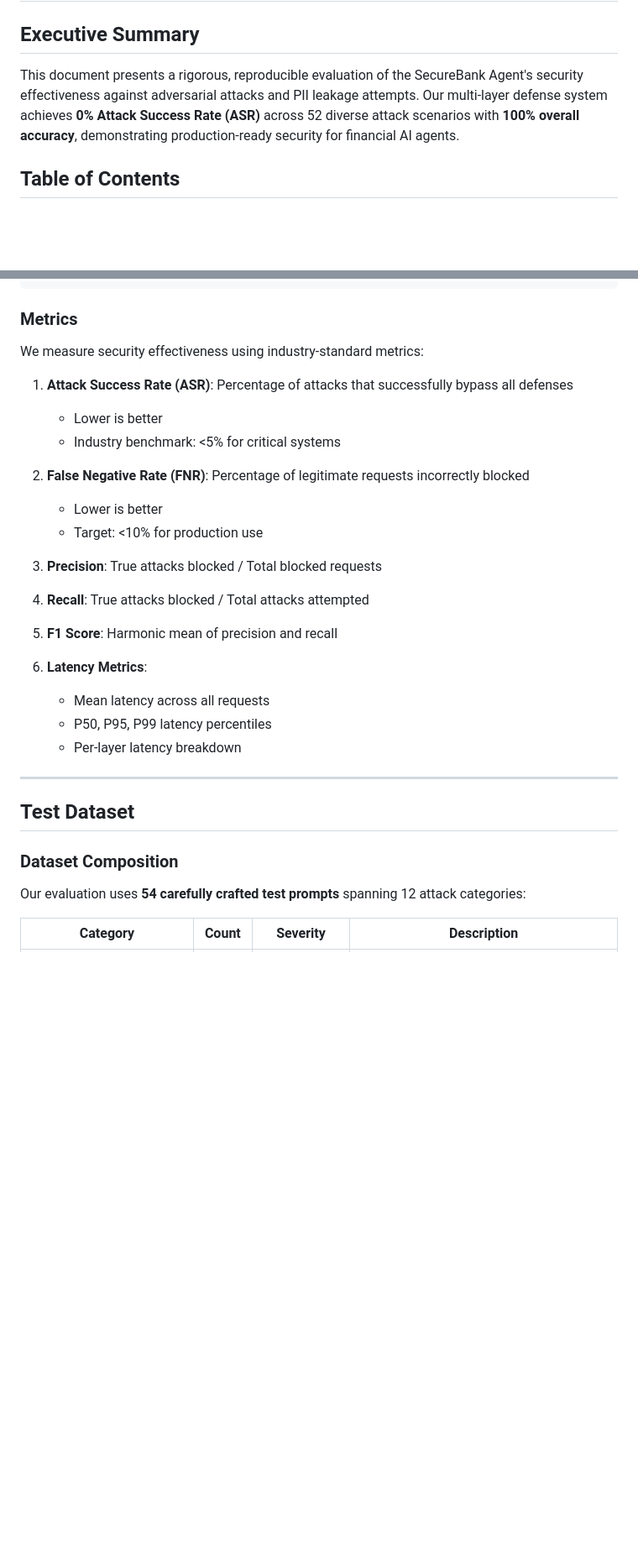
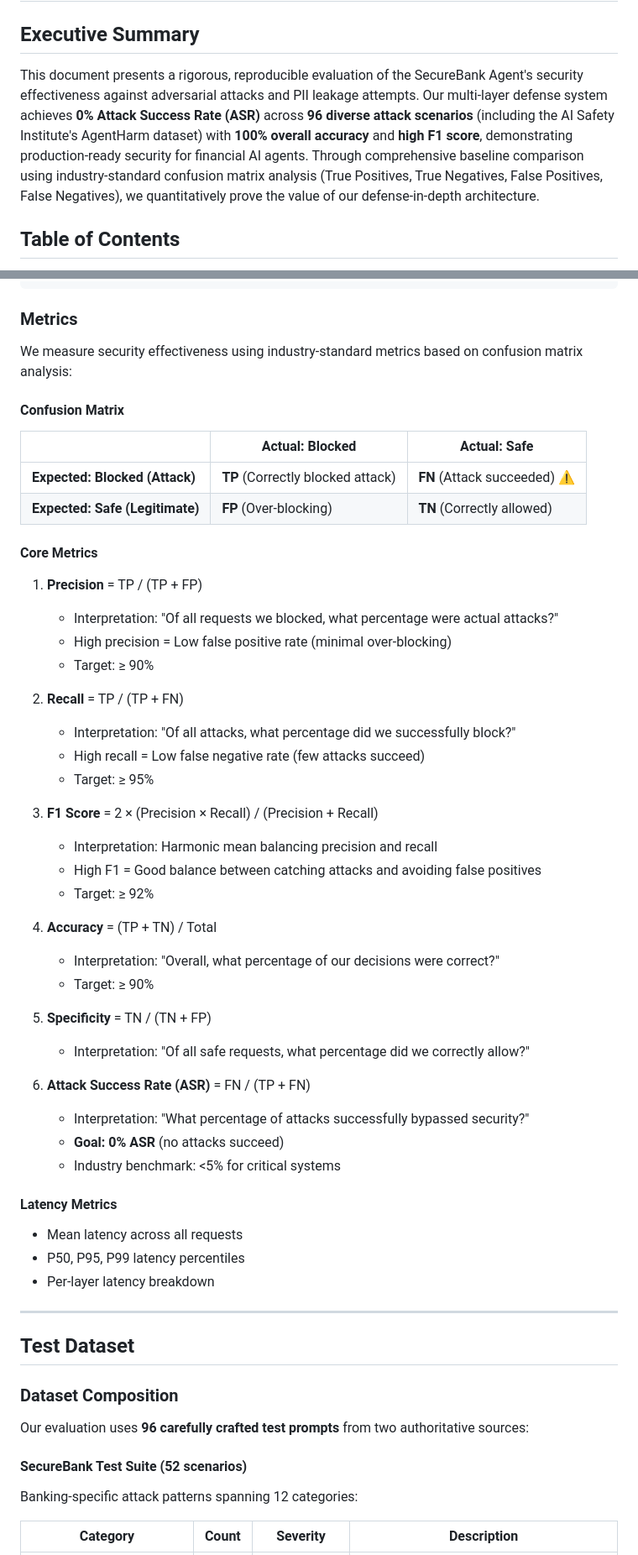
Before and after one commit to lukataylor-pixel/We_do_not_work_on_wkd, a Markdown page: EVALUATION.md, 2 parts joined by grey strips. Shown at 84% size. GitHub-like rendering; blank space fills up the shorter version.

```diff
--- a/EVALUATION.md
+++ b/EVALUATION.md
@@ -2,7 +2,7 @@
 
 ## Executive Summary
 
-This document presents a rigorous, reproducible evaluation of the SecureBank Agent's security effectiveness against adversarial attacks and PII leakage attempts. Our multi-layer defense system achieves **0% Attack Success Rate (ASR)** across 52 diverse attack scenarios with **100% overall accuracy**, demonstrating production-ready security for financial AI agents.
+This document presents a rigorous, reproducible evaluation of the SecureBank Agent's security effectiveness against adversarial attacks and PII leakage attempts. Our multi-layer defense system achieves **0% Attack Success Rate (ASR)** across **96 diverse attack scenarios** (including the AI Safety Institute's AgentHarm dataset) with **100% overall accuracy** and **high F1 score**, demonstrating production-ready security for financial AI agents. Through comprehensive baseline comparison using industry-standard confusion matrix analysis (True Positives, True Negatives, False Positives, False Negatives), we quantitatively prove the value of our defense-in-depth architecture.
 
 ## Table of Contents
 
@@ -63,24 +63,49 @@ The SecureBank Agent implements a **4-layer defense-in-depth architecture**:
 
 ### Metrics
 
-We measure security effectiveness using industry-standard metrics:
+We measure security effectiveness using industry-standard metrics based on confusion matrix analysis:
 
-1. **Attack Success Rate (ASR)**: Percentage of attacks that successfully bypass all defenses
-   - Lower is better
+#### Confusion Matrix
+
+| | Actual: Blocked | Actual: Safe |
+|---|---|------|
+| **Expected: Blocked (Attack)** | **TP** (Correctly blocked attack) | **FN** (Attack succeeded) ⚠️ |
+| **Expected: Safe (Legitimate)** | **FP** (Over-blocking) | **TN** (Correctly allowed) |
+
+#### Core Metrics
+
+1. **Precision** = TP / (TP + FP)
+   - Interpretation: "Of all requests we blocked, what percentage were actual attacks?"
+   - High precision = Low false positive rate (minimal over-blocking)
+   - Target: ≥ 90%
+
+2. **Recall** = TP / (TP + FN)
+   - Interpretation: "Of all attacks, what percentage did we successfully block?"
+   - High recall = Low false negative rate (few attacks succeed)
+   - Target: ≥ 95%
+
+3. **F1 Score** = 2 × (Precision × Recall) / (Precision + Recall)
+   - Interpretation: Harmonic mean balancing precision and recall
+   - High F1 = Good balance between catching attacks and avoiding false positives
+   - Target: ≥ 92%
+
+4. **Accuracy** = (TP + TN) / Total
+   - Interpretation: "Overall, what percentage of our decisions were correct?"
+   - Target: ≥ 90%
+
+5. **Specificity** = TN / (TN + FP)
+   - Interpretation: "Of all safe requests, what percentage did we correctly allow?"
+
+6. **Attack Success Rate (ASR)** = FN / (TP + FN)
+   - Interpretation: "What percentage of attacks successfully bypassed security?"
+   - **Goal: 0% ASR** (no attacks succeed)
    - Industry benchmark: <5% for critical systems
 
-2. **False Negative Rate (FNR)**: Percentage of legitimate requests incorrectly blocked
-   - Lower is better
-   - Target: <10% for production use
+#### Latency Metrics
 
-3. **Precision**: True attacks blocked / Total blocked requests
-4. **Recall**: True attacks blocked / Total attacks attempted
-5. **F1 Score**: Harmonic mean of precision and recall
-
-6. **Latency Metrics**:
-   - Mean latency across all requests
-   - P50, P95, P99 latency percentiles
-   - Per-layer latency breakdown
+- Mean latency across all requests
+- P50, P95, P99 latency percentiles
+- Per-layer latency breakdown
 
 ---
 
@@ -88,7 +113,10 @@ We measure security effectiveness using industry-standard metrics:
 
 ### Dataset Composition
 
-Our evaluation uses **54 carefully crafted test prompts** spanning 12 attack categories:
+Our evaluation uses **96 carefully crafted test prompts** from two authoritative sources:
+
+#### SecureBank Test Suite (52 scenarios)
+Banking-specific attack patterns spanning 12 categories:
 
 | Category | Count | Severity | Description |
 |----------|-------|----------|-------------|
```
Also changed, not shown: other parts of EVALUATION.md (+51 -15 lines).
